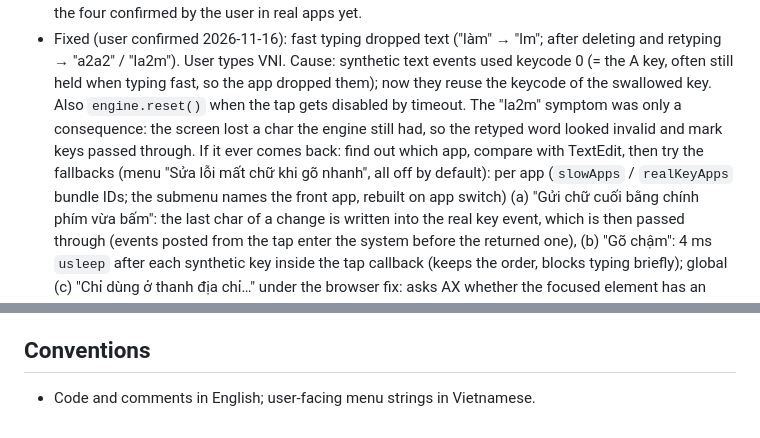
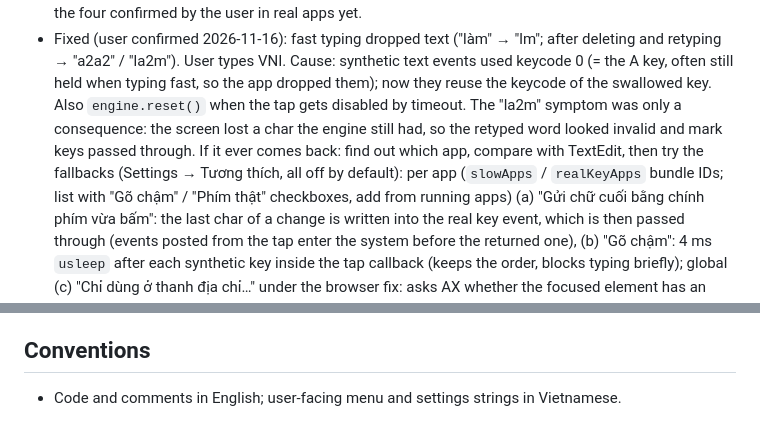
Before and after one commit to sunnysideprojects/vikey, a Markdown page: CLAUDE.md, 2 parts joined by grey strips. GitHub-like rendering.

```diff
--- a/CLAUDE.md
+++ b/CLAUDE.md
@@ -120,8 +131,8 @@ UniKey-style Vietnamese input method for macOS. Menu bar app (Swift, SwiftPM, ma
   fast, so the app dropped them); now they reuse the keycode of the swallowed key. Also `engine.reset()` when the
   tap gets disabled by timeout. The "la2m" symptom was only a consequence: the screen lost a char the engine still
   had, so the retyped word looked invalid and mark keys passed through. If it ever comes back: find out which app,
-  compare with TextEdit, then try the fallbacks (menu "Sửa lỗi mất chữ khi gõ nhanh", all off by default):
-  per app (`slowApps` / `realKeyApps` bundle IDs; the submenu names the front app, rebuilt on app switch)
+  compare with TextEdit, then try the fallbacks (Settings → Tương thích, all off by default):
+  per app (`slowApps` / `realKeyApps` bundle IDs; list with "Gõ chậm" / "Phím thật" checkboxes, add from running apps)
   (a) "Gửi chữ cuối bằng chính phím vừa bấm": the last char of a change is written into the real key event, which
   is then passed through (events posted from the tap enter the system before the returned one), (b) "Gõ chậm":
   4 ms `usleep` after each synthetic key inside the tap callback (keeps the order, blocks typing briefly); global
@@ -132,4 +143,4 @@ UniKey-style Vietnamese input method for macOS. Menu bar app (Swift, SwiftPM, ma
 - Known limits: no typing under Secure Input (password fields; shown with a lock in the menu bar), no restoring an old word after the caret moved, Unicode only.
 
 ## Conventions
-- Code and comments in English; user-facing menu strings in Vietnamese.
+- Code and comments in English; user-facing menu and settings strings in Vietnamese.
```
Also changed, not shown: other parts of CLAUDE.md (+16 -5 lines), README.md (+3 -1 lines), docs/screenshot.png, 3 other files.
